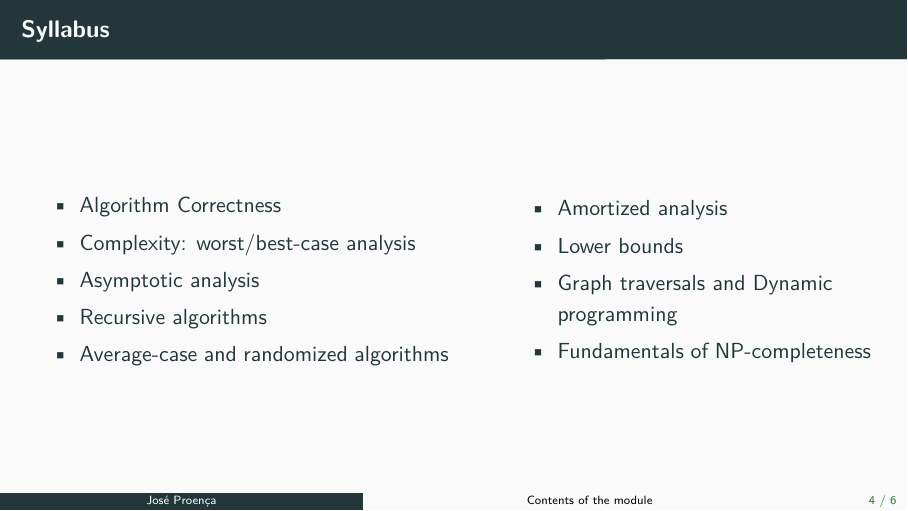
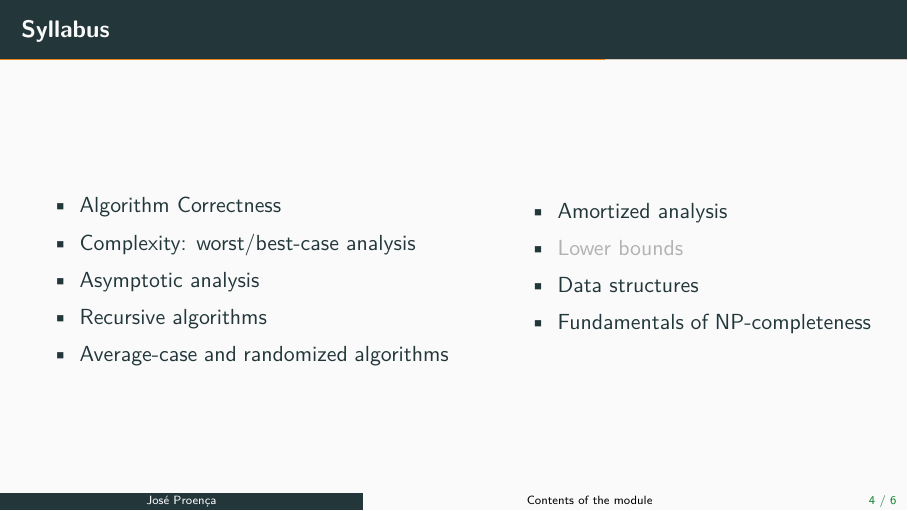
Before and after one commit to cister-labs/alg2324, LaTeX slides (slides/1-intro.tex): page 6 of 9. Compiled offline with pdfLaTeX.

Commit message:
fine-tuning

```diff
--- a/slides/1-intro.tex
+++ b/slides/1-intro.tex
@@ -178,9 +178,10 @@ for (i=1; i<n; i++)
     \begin{itemize}
       % \item Sorting algorithms
       \item Amortized analysis
-      \item Lower bounds
-      \item Graph traversals and Dynamic programming
+      \item \textcolor{black!30}{Lower bounds}
+      \item Data structures %Graph traversals and Dynamic programming
       \item Fundamentals of NP-completeness
+      \\~
     \end{itemize}
   }
 \end{slide}
```
Also changed, not shown: slides/2-correctness.tex (+28 -0 lines), slides/4-average-time.tex (+15 -1 lines), slides/5-amortised.tex (+1 -1 lines), slides/1-intro.pdf, slides/2-correctness.pdf, slides/4-average-time.pdf, slides/5-amortised.pdf.
